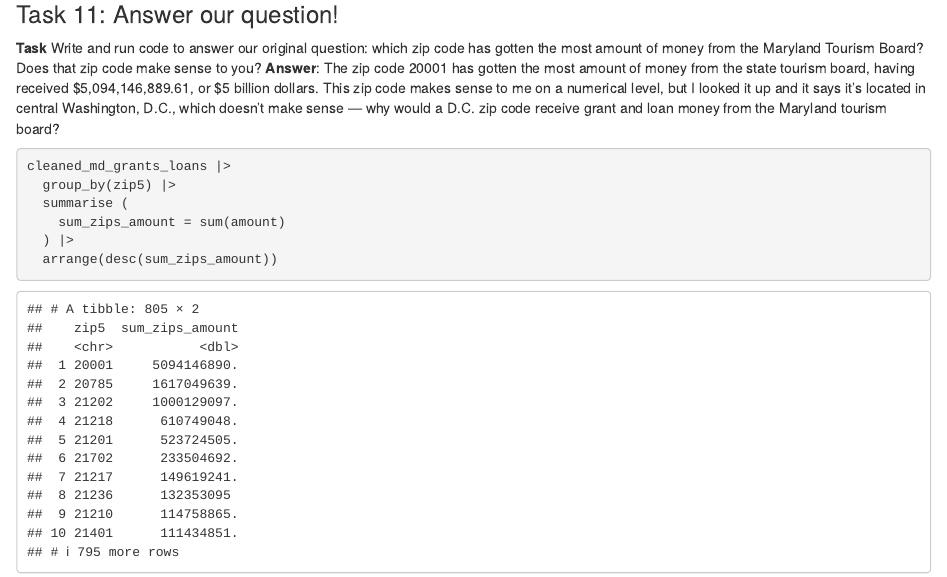
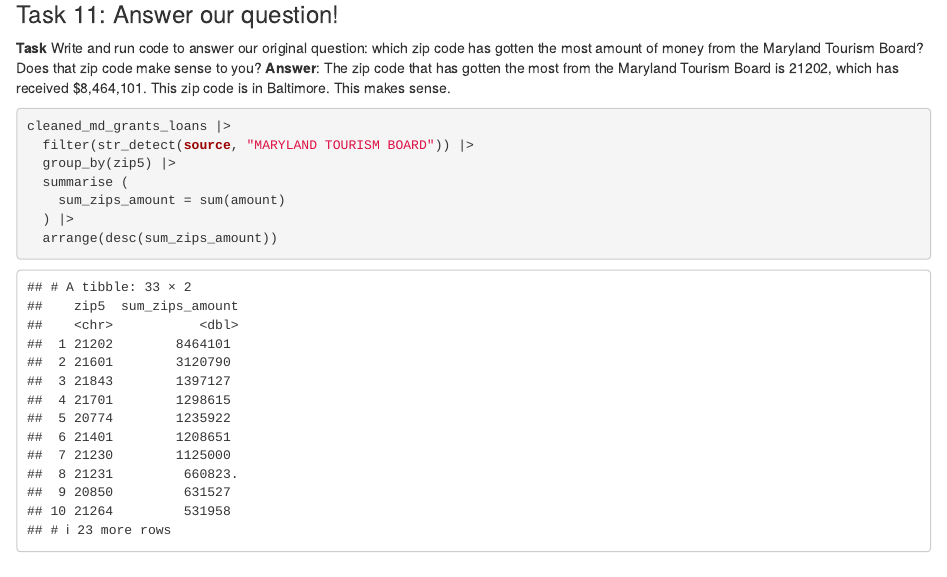
Before and after one commit to shifradayak/jour-472-spring, an R Markdown document (pre_labs/pre_lab_03/pre_lab_03.Rmd): the page in a window 1100 px wide, from 8880 px down. Rendered offline with R 4.5, knitr and Pandoc, with nearby package versions; some code elsewhere in the file could not run offline; column names are cleaned by a stand-in for the janitor package.

Commit message:
updated answer to last question on pre-lab 3

````diff
--- a/pre_labs/pre_lab_03/pre_lab_03.Rmd
+++ b/pre_labs/pre_lab_03/pre_lab_03.Rmd
@@ -287,10 +287,11 @@
 ### Task 11: Answer our question!
 
 **Task** Write and run code to answer our original question: which zip code has gotten the most amount of money from the Maryland Tourism Board? Does that zip code make sense to you?
-**Answer**: The zip code 20001 has gotten the most amount of money from the state tourism board, having received $5,094,146,889.61, or $5 billion dollars. This zip code makes sense to me on a numerical level, but I looked it up and it says it's located in central Washington, D.C., which doesn't make sense — why would a D.C. zip code receive grant and loan money from the Maryland tourism board?
+**Answer**: The zip code that has gotten the most from the Maryland Tourism Board is 21202, which has received $8,464,101. This zip code is in Baltimore. This makes sense.
 
 ```{r}
 cleaned_md_grants_loans |>
+  filter(str_detect(source, "MARYLAND TOURISM BOARD")) |>
   group_by(zip5) |>
   summarise (
     sum_zips_amount = sum(amount)
````
Also changed, not shown: 1 other file.
